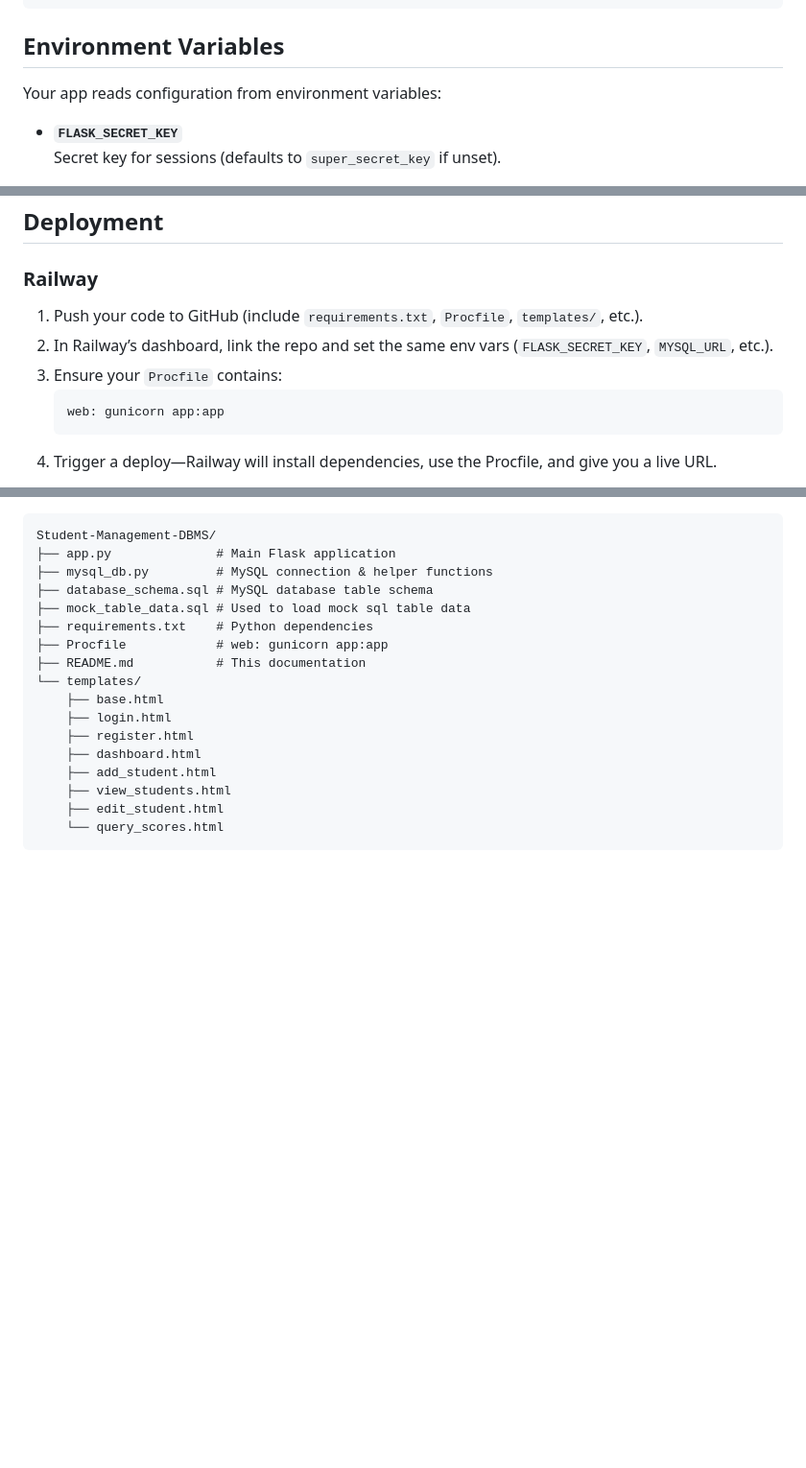
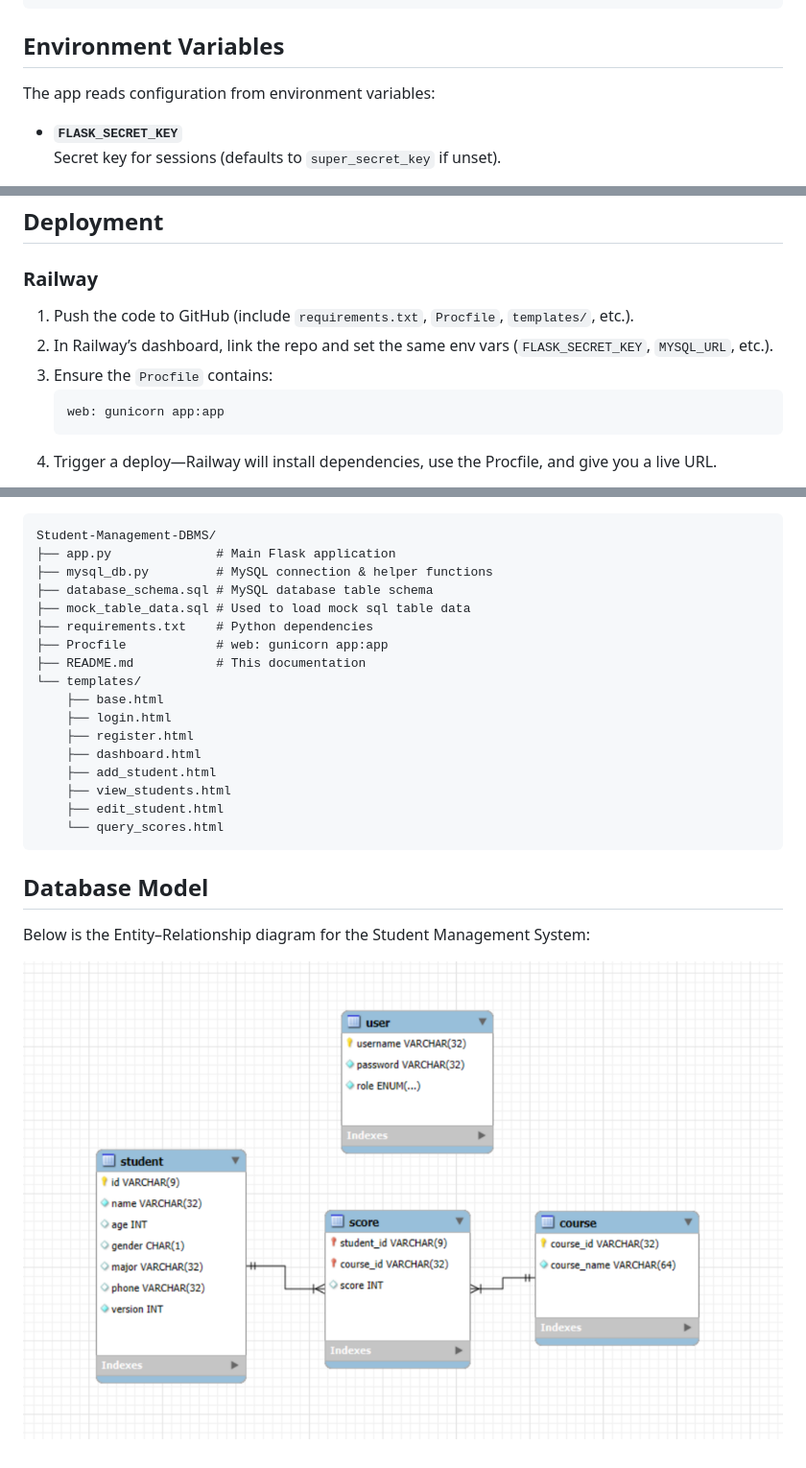
Before and after one commit to dylanforck/Student-Management-DBMS, a Markdown page: README.md, 3 parts joined by grey strips. Shown: that part at 96% size. Drawn GitHub-style; pictures changed too: docs/er_diagram.png (added); blank space fills up the shorter version.

Commit message:
Embed ER diagram and update README

````diff
--- a/README.md
+++ b/README.md
@@ -96,7 +97,7 @@ CREATE TABLE score (
 
 ## Environment Variables
 
-Your app reads configuration from environment variables:
+The app reads configuration from environment variables:
 
 - **`FLASK_SECRET_KEY`**
   Secret key for sessions (defaults to `super_secret_key` if unset).
@@ -134,9 +135,9 @@ Visit <http://127.0.0.1:5000> in your browser.
 
 ### Railway
 
-1. Push your code to GitHub (include `requirements.txt`, `Procfile`, `templates/`, etc.).
+1. Push the code to GitHub (include `requirements.txt`, `Procfile`, `templates/`, etc.).
 2. In Railway’s dashboard, link the repo and set the same env vars (`FLASK_SECRET_KEY`, `MYSQL_URL`, etc.).
-3. Ensure your `Procfile` contains:
+3. Ensure the `Procfile` contains:
    ```
    web: gunicorn app:app
    ```
@@ -183,3 +184,9 @@ Student-Management-DBMS/
     ├── edit_student.html
     └── query_scores.html
 ```
+
+## Database Model
+
+Below is the Entity–Relationship diagram for the Student Management System:
+
+![ER Diagram](docs/er_diagram.png)
````
Also changed, not shown: other parts of README.md (+7 -6 lines).
